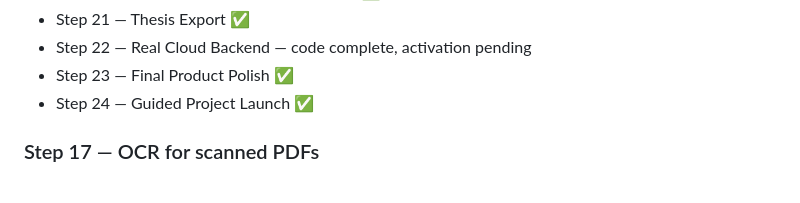
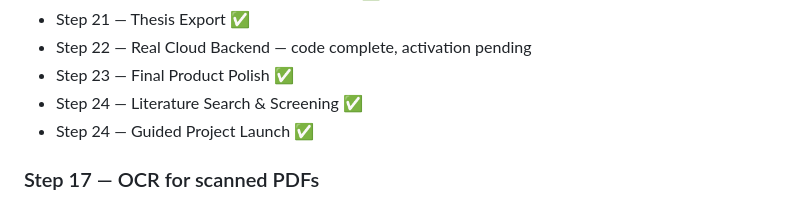
Before and after one commit to jasonfenech118-ctrl/quire, a Markdown page: README.md, the part around the change. Drawn GitHub-style.

Commit message:
Mark literature search and screening complete

```diff
--- a/README.md
+++ b/README.md
@@ -132,6 +132,7 @@ See `docs/reference-manager.md`.
 - Step 21 — Thesis Export ✅
 - Step 22 — Real Cloud Backend — code complete, activation pending
 - Step 23 — Final Product Polish ✅
+- Step 24 — Literature Search & Screening ✅
 - Step 24 — Guided Project Launch ✅
 
 ### Step 17 — OCR for scanned PDFs
```
